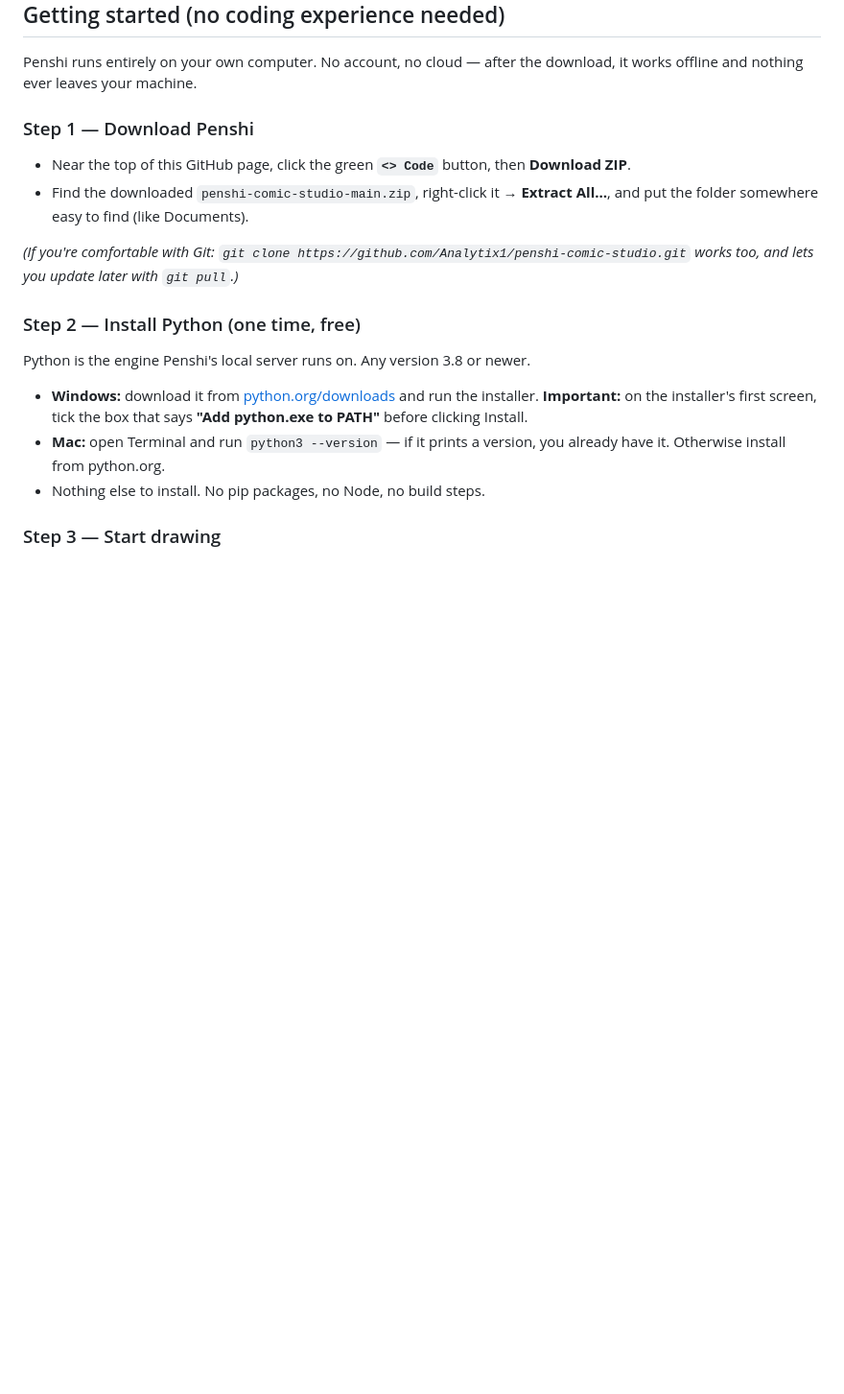
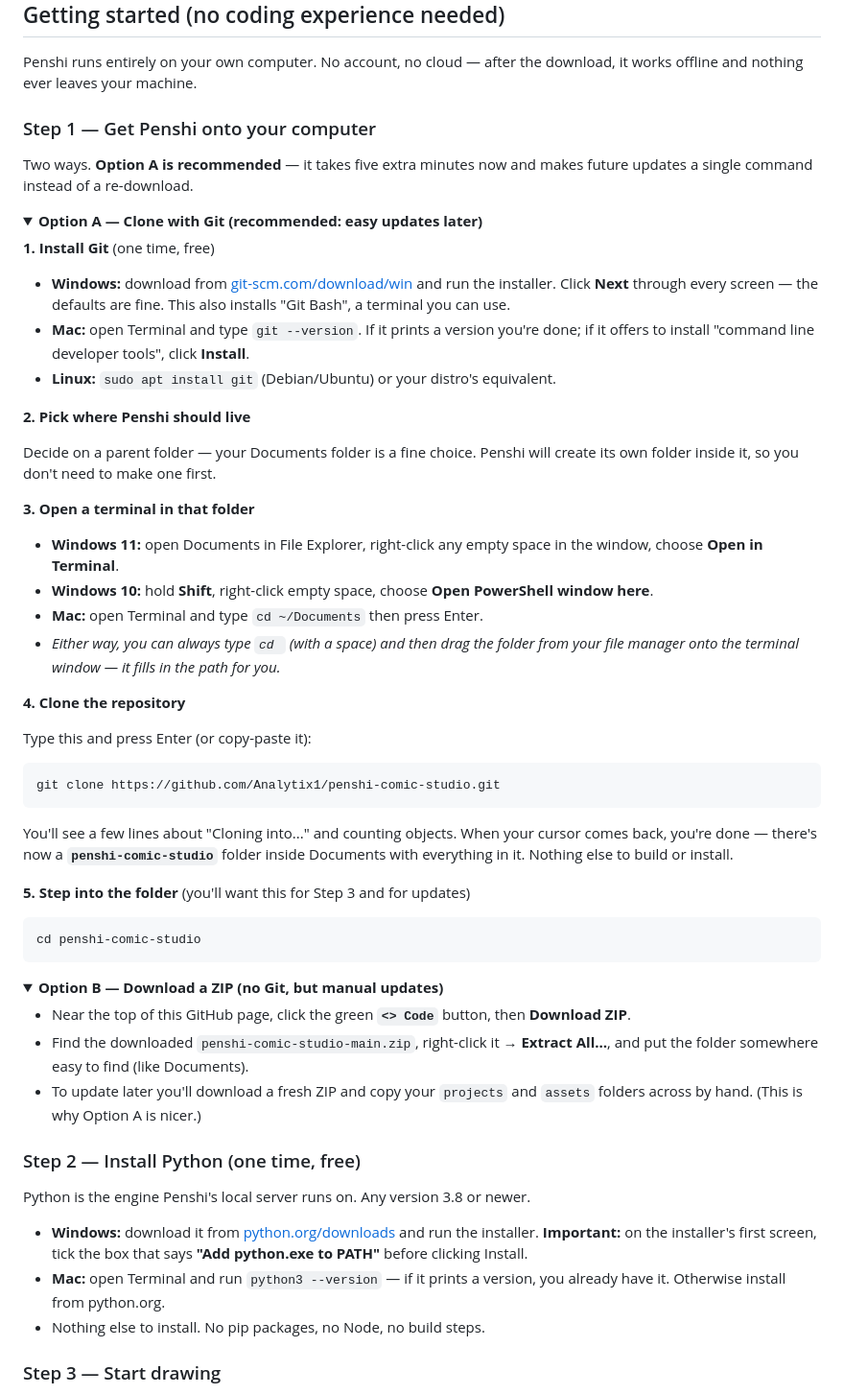
Before and after one commit to Analytix1/penshi-comic-studio, a Markdown page: README.md, the part around one of its changes. Shown at 96% size. GitHub-like rendering; folded sections open; blank space fills up the shorter version.

Commit message:
README: full walkthrough for cloning and pulling the repo
Step 1 now presents Git clone as the recommended path with every
step spelled out (installing Git, opening a terminal in the right
folder, the clone command, what it produced), keeping ZIP as a
collapsed alternative. Adds an Updating section covering git pull,
the manual ZIP equivalent, and the reassurance that projects,
assets and config.json are gitignored so pulling never touches
artwork. Four git-specific troubleshooting rows added.

Co-Authored-By: Claude Fable 5 <noreply@anthropic.com>

````diff
--- a/README.md
+++ b/README.md
@@ -9,14 +9,69 @@ Everything runs on your machine: a dependency-free Python server plus vanilla JS
 Penshi runs entirely on your own computer. No account, no cloud — after the
 download, it works offline and nothing ever leaves your machine.
 
-### Step 1 — Download Penshi
+### Step 1 — Get Penshi onto your computer
+
+Two ways. **Option A is recommended** — it takes five extra minutes now and makes
+future updates a single command instead of a re-download.
+
+<details open>
+<summary><b>Option A — Clone with Git (recommended: easy updates later)</b></summary>
+
+**1. Install Git** (one time, free)
+
+- **Windows:** download from [git-scm.com/download/win](https://git-scm.com/download/win)
+  and run the installer. Click **Next** through every screen — the defaults are
+  fine. This also installs "Git Bash", a terminal you can use.
+- **Mac:** open Terminal and type `git --version`. If it prints a version you're
+  done; if it offers to install "command line developer tools", click **Install**.
+- **Linux:** `sudo apt install git` (Debian/Ubuntu) or your distro's equivalent.
+
+**2. Pick where Penshi should live**
+
+Decide on a parent folder — your Documents folder is a fine choice. Penshi will
+create its own folder inside it, so you don't need to make one first.
+
+**3. Open a terminal in that folder**
+
+- **Windows 11:** open Documents in File Explorer, right-click any empty space in
+  the window, choose **Open in Terminal**.
+- **Windows 10:** hold **Shift**, right-click empty space, choose **Open PowerShell
+  window here**.
+- **Mac:** open Terminal and type `cd ~/Documents` then press Enter.
+- *Either way, you can always type `cd ` (with a space) and then drag the folder
+  from your file manager onto the terminal window — it fills in the path for you.*
+
+**4. Clone the repository**
+
+Type this and press Enter (or copy-paste it):
+
+```bash
+git clone https://github.com/Analytix1/penshi-comic-studio.git
+```
+
+You'll see a few lines about "Cloning into..." and counting objects. When your
+cursor comes back, you're done — there's now a **`penshi-comic-studio`** folder
+inside Documents with everything in it. Nothing else to build or install.
+
+**5. Step into the folder** (you'll want this for Step 3 and for updates)
+
+```bash
+cd penshi-comic-studio
+```
+
+</details>
+
+<details>
+<summary><b>Option B — Download a ZIP (no Git, but manual updates)</b></summary>
 
 - Near the top of this GitHub page, click the green **`<> Code`** button, then
   **Download ZIP**.
 - Find the downloaded `penshi-comic-studio-main.zip`, right-click it →
   **Extract All…**, and put the folder somewhere easy to find (like Documents).
+- To update later you'll download a fresh ZIP and copy your `projects` and
+  `assets` folders across by hand. (This is why Option A is nicer.)
 
-*(If you're comfortable with Git: `git clone https://github.com/Analytix1/penshi-comic-studio.git` works too, and lets you update later with `git pull`.)*
+</details>
 
 ### Step 2 — Install Python (one time, free)
 
````
Also changed, not shown: other parts of README.md (+24 -0 lines).
